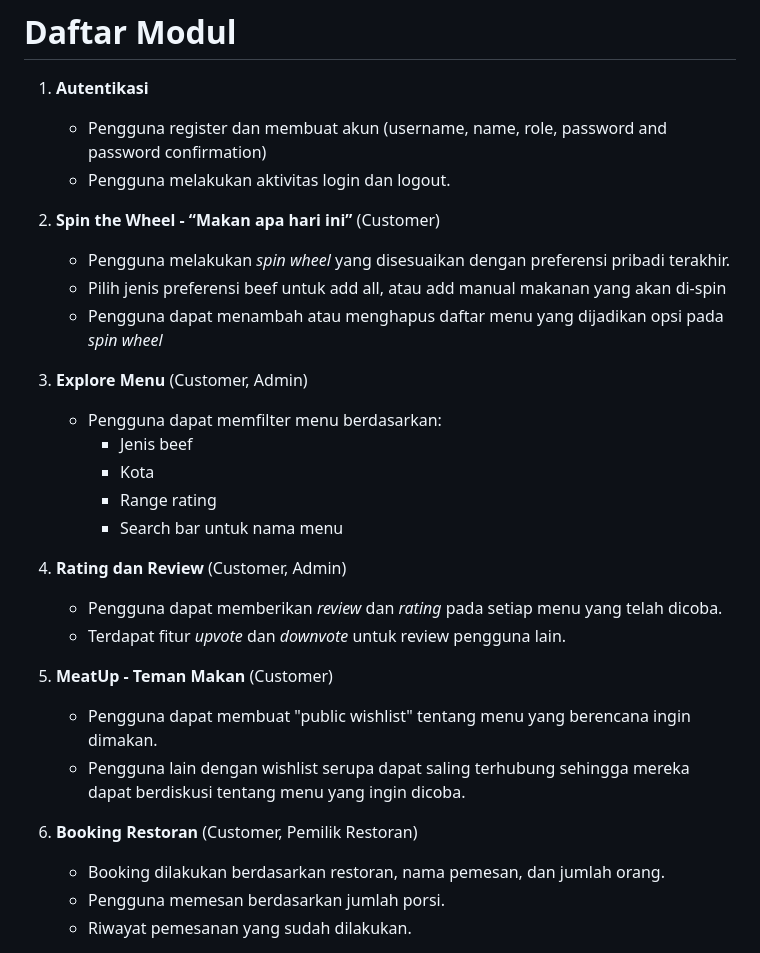
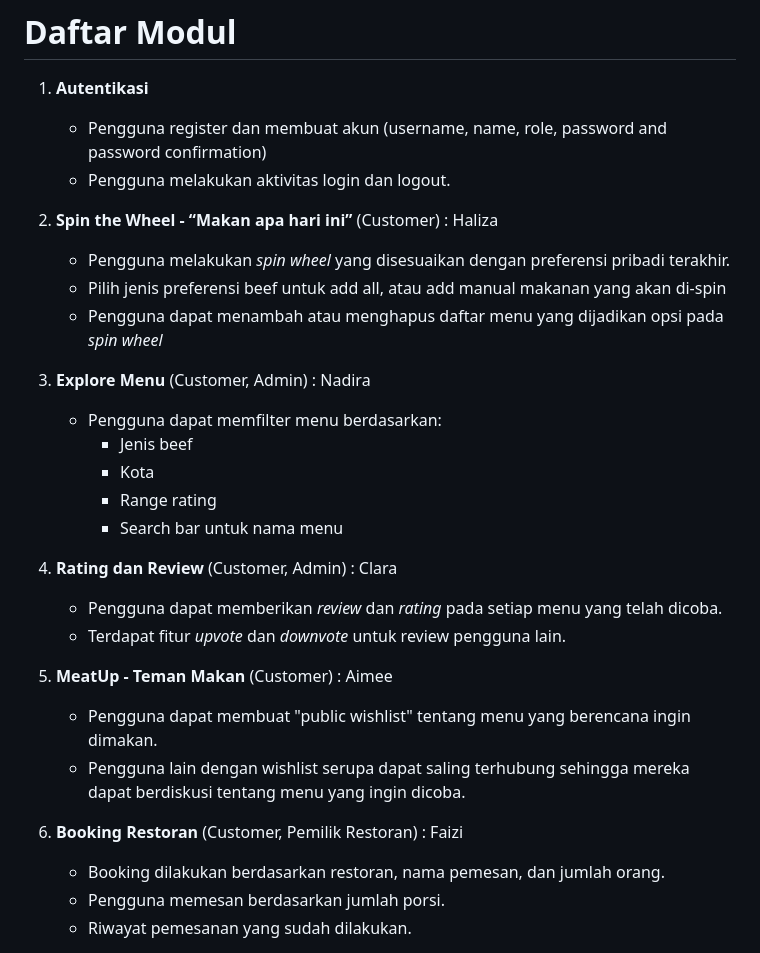
Before and after one commit to TSA-UI/referendum, a Markdown page: README.md, the part around one of its changes. Drawn GitHub-style.

Commit message:
Update README.md - Pembagian modul

```diff
--- a/README.md
+++ b/README.md
@@ -33,27 +33,27 @@ Saat ini, aplikasi ini dirancang untuk pecinta steak berbasis Jakarta. Dataset y
    - Pengguna register dan membuat akun (username, name, role, password and password confirmation)
    - Pengguna melakukan aktivitas login dan logout.
 
-2. **Spin the Wheel - “Makan apa hari ini”** (Customer)
+2. **Spin the Wheel - “Makan apa hari ini”** (Customer) : Haliza
    - Pengguna melakukan _spin wheel_ yang disesuaikan dengan preferensi pribadi terakhir.
    - Pilih jenis preferensi beef untuk add all, atau add manual makanan yang akan di-spin
    - Pengguna dapat menambah atau menghapus daftar menu yang dijadikan opsi pada _spin wheel_
 
-3. **Explore Menu** (Customer, Admin)
+3. **Explore Menu** (Customer, Admin) : Nadira
    - Pengguna dapat memfilter menu berdasarkan:
      - Jenis beef
      - Kota
      - Range rating
      - Search bar untuk nama menu
 
-4. **Rating dan Review** (Customer, Admin)
+4. **Rating dan Review** (Customer, Admin) : Clara
    - Pengguna dapat memberikan _review_ dan _rating_ pada setiap menu yang telah dicoba.
    - Terdapat fitur _upvote_ dan _downvote_ untuk review pengguna lain.
 
-5. **MeatUp - Teman Makan** (Customer)
+5. **MeatUp - Teman Makan** (Customer) : Aimee
    - Pengguna dapat membuat "public wishlist" tentang menu yang berencana ingin dimakan.
    - Pengguna lain dengan wishlist serupa dapat saling terhubung sehingga mereka dapat berdiskusi tentang menu yang ingin dicoba.
 
-6. **Booking Restoran** (Customer, Pemilik Restoran)
+6. **Booking Restoran** (Customer, Pemilik Restoran) : Faizi
    - Booking dilakukan berdasarkan restoran, nama pemesan, dan jumlah orang.
    - Pengguna memesan berdasarkan jumlah porsi.
    - Riwayat pemesanan yang sudah dilakukan.
```
Also changed, not shown: other parts of README.md (+1 -2 lines).
